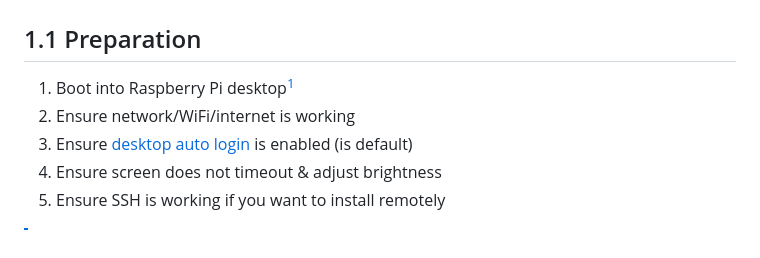
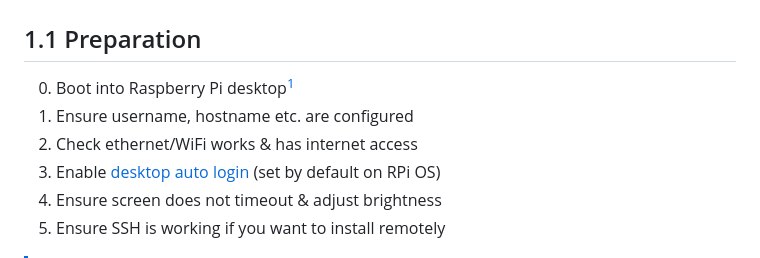
Before and after one commit to debloper/piosk, a Markdown page: README.md, the part around the change. Rendered like a GitHub page.

Commit message:
docs: explicitly mention presetting hostname, fixes #20

```diff
--- a/README.md
+++ b/README.md
@@ -22,9 +22,10 @@ This is far from done. It's just the first checkpoint that meets my initial goal
 
 ## 1.1 Preparation
 
-1. Boot into Raspberry Pi desktop[^1]
-2. Ensure network/WiFi/internet is working
-3. Ensure [desktop auto login](https://www.raspberrypi.com/documentation/computers/configuration.html#boot-options) is enabled (is default)
+0. Boot into Raspberry Pi desktop[^1]
+1. Ensure username, hostname etc. are configured
+2. Check ethernet/WiFi works & has internet access
+3. Enable [desktop auto login](https://www.raspberrypi.com/documentation/computers/configuration.html#boot-options) (set by default on RPi OS)
 4. Ensure screen does not timeout & adjust brightness
 5. Ensure SSH is working if you want to install remotely
 
```
